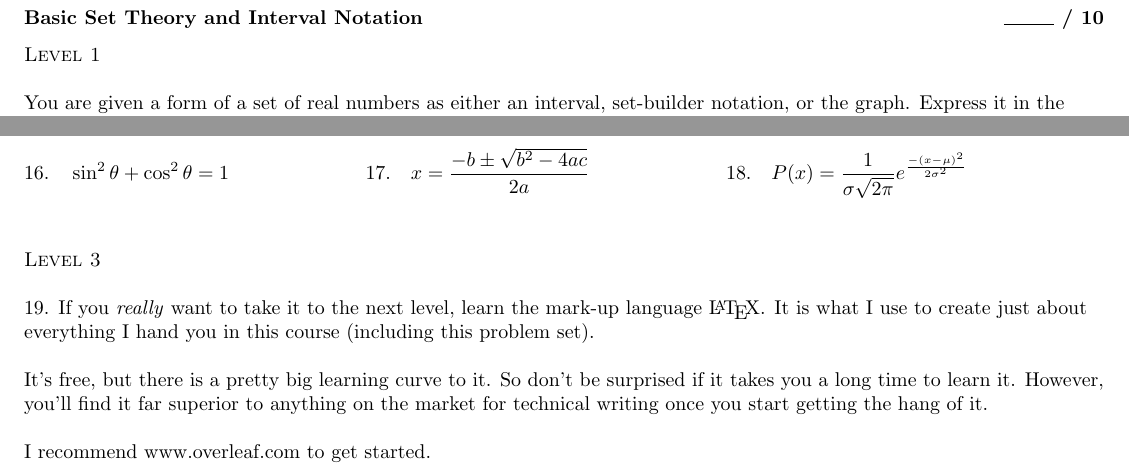
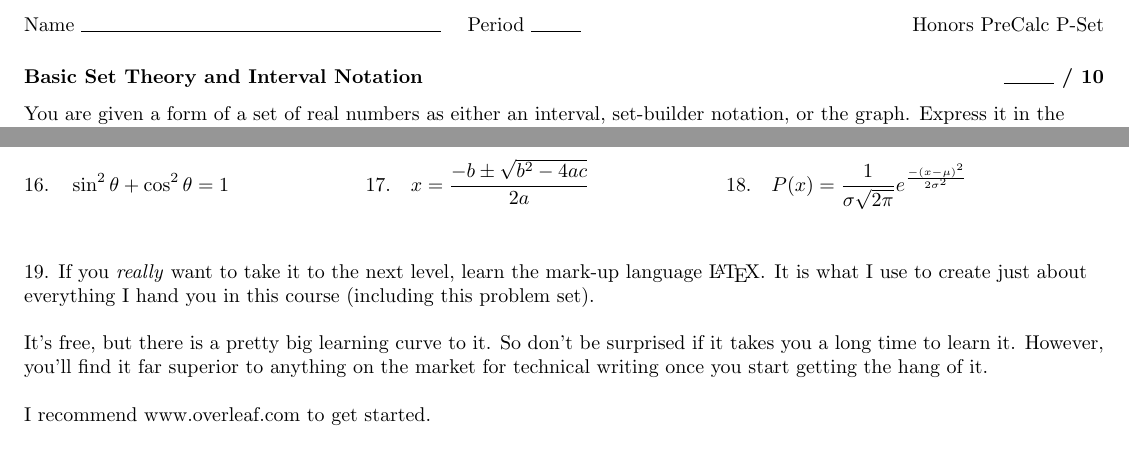
Before and after one commit to BryanBain/HPC_PSets, a LaTeX document (Basic_Set_Theory_and_Interval_Notation.tex): two parts of pages 1 and 2 of 3, joined at a grey line, cut at the place of the change. Compiled offline with pdfLaTeX.

Commit message:
changed formatting of the p-set

```diff
--- a/Basic_Set_Theory_and_Interval_Notation.tex
+++ b/Basic_Set_Theory_and_Interval_Notation.tex
@@ -6,11 +6,10 @@
 \usepackage[margin = 0.5in]{geometry}
 \begin{document}
 
-Name \makebox[2.5in]{\hrulefill}    \hfill Honors PreCalc P-Set
+Name \makebox[2.5in]{\hrulefill} \quad Period \makebox[0.35in]{\hrulefill}    \hfill Honors PreCalc P-Set
 
 \subsubsection*{Basic Set Theory and Interval Notation \hfill \makebox[0.35in]{\hrulefill} / 10}
 
-\textsc{Level 1}
 \newline\\
 
 You are given a form of a set of real numbers as either an interval, set-builder notation, or the graph. Express it in the other two possible ways.
@@ -73,9 +70,6 @@ Use either of these programs (or another) to write the following formulas or equ
 18. \quad   &   P(x) = \dfrac{1}{\sigma \sqrt{2\pi}}e^{\frac{-(x-\mu)^2}{2\sigma^2}}    &&\\
 \end{flalign*}
 
-
-\textsc{Level 3}
-\newline\\
 
 19. If you \emph{really} want to take it to the next level, learn the mark-up language \LaTeX{}. It is what I use to create just about everything I hand you in this course (including this problem set).
 \newline\\
```
Also changed, not shown: Basic_Set_Theory_and_Interval_Notation.tex (2 more changed lines).
